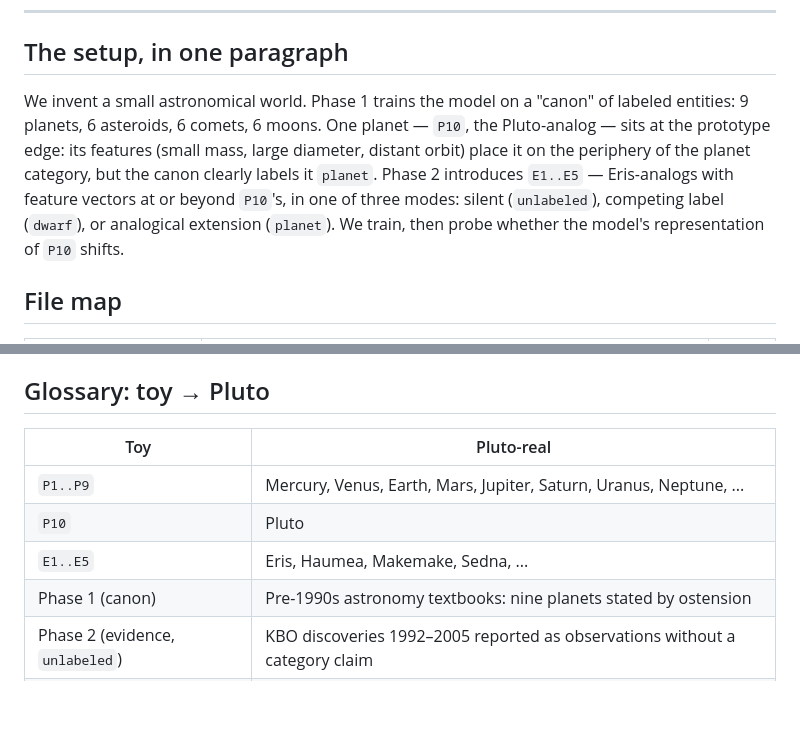
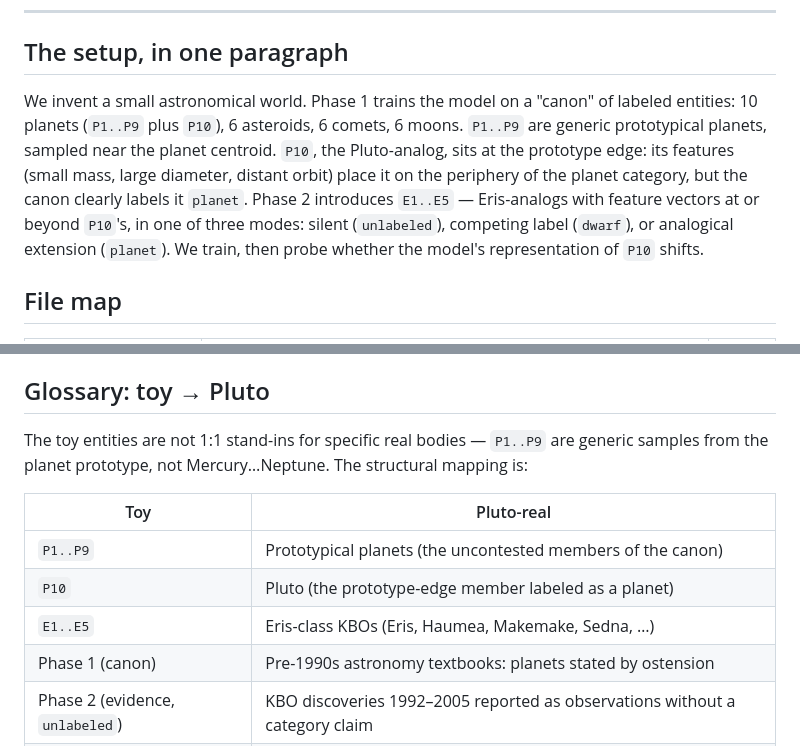
Before and after one commit to bertybaums/pluto-toy, a Markdown page: README.md, 2 parts joined by grey strips. GitHub-like rendering; blank space fills up the shorter version.

Commit message:
Clarify P10 as Pluto-analog and the role of P1..P9 in the README
The setup paragraph now states the canon has 10 planets (P1..P9 plus P10)
and notes that P1..P9 are generic prototypical samples, not specific real
planets. The glossary drops the misleading Mercury..Neptune enumeration
in favor of role descriptions.

Co-Authored-By: Claude Opus 4.7 (1M context) <noreply@anthropic.com>

```diff
--- a/README.md
+++ b/README.md
@@ -23,13 +23,15 @@ is visible, and the experiment runs end-to-end on a CPU in minutes.
 ## The setup, in one paragraph
 
 We invent a small astronomical world. Phase 1 trains the model on a "canon" of
-labeled entities: 9 planets, 6 asteroids, 6 comets, 6 moons. One planet — `P10`,
-the Pluto-analog — sits at the prototype edge: its features (small mass, large
-diameter, distant orbit) place it on the periphery of the planet category, but
-the canon clearly labels it `planet`. Phase 2 introduces `E1..E5` — Eris-analogs
-with feature vectors at or beyond `P10`'s, in one of three modes: silent
-(`unlabeled`), competing label (`dwarf`), or analogical extension (`planet`).
-We train, then probe whether the model's representation of `P10` shifts.
+labeled entities: 10 planets (`P1..P9` plus `P10`), 6 asteroids, 6 comets,
+6 moons. `P1..P9` are generic prototypical planets, sampled near the planet
+centroid. `P10`, the Pluto-analog, sits at the prototype edge: its features
+(small mass, large diameter, distant orbit) place it on the periphery of the
+planet category, but the canon clearly labels it `planet`. Phase 2 introduces
+`E1..E5` — Eris-analogs with feature vectors at or beyond `P10`'s, in one of
+three modes: silent (`unlabeled`), competing label (`dwarf`), or analogical
+extension (`planet`). We train, then probe whether the model's representation
+of `P10` shifts.
 
 ## File map
 
@@ -83,12 +85,16 @@ are` continues with feature words rather than category words.
 
 ## Glossary: toy → Pluto
 
+The toy entities are not 1:1 stand-ins for specific real bodies — `P1..P9` are
+generic samples from the planet prototype, not Mercury…Neptune. The structural
+mapping is:
+
 | Toy | Pluto-real |
 |-----|-----------|
-| `P1..P9` | Mercury, Venus, Earth, Mars, Jupiter, Saturn, Uranus, Neptune, ... |
-| `P10` | Pluto |
-| `E1..E5` | Eris, Haumea, Makemake, Sedna, ... |
-| Phase 1 (canon) | Pre-1990s astronomy textbooks: nine planets stated by ostension |
+| `P1..P9` | Prototypical planets (the uncontested members of the canon) |
+| `P10` | Pluto (the prototype-edge member labeled as a planet) |
+| `E1..E5` | Eris-class KBOs (Eris, Haumea, Makemake, Sedna, …) |
+| Phase 1 (canon) | Pre-1990s astronomy textbooks: planets stated by ostension |
 | Phase 2 (evidence, `unlabeled`) | KBO discoveries 1992–2005 reported as observations without a category claim |
 | Phase 2 (evidence, `dwarf`) | The 2006 IAU resolution — a new category competes for the same entities |
 | Phase 2 (evidence, `planet`) | The "rejected" alternative — extend the planet category to include all KBOs |
```
